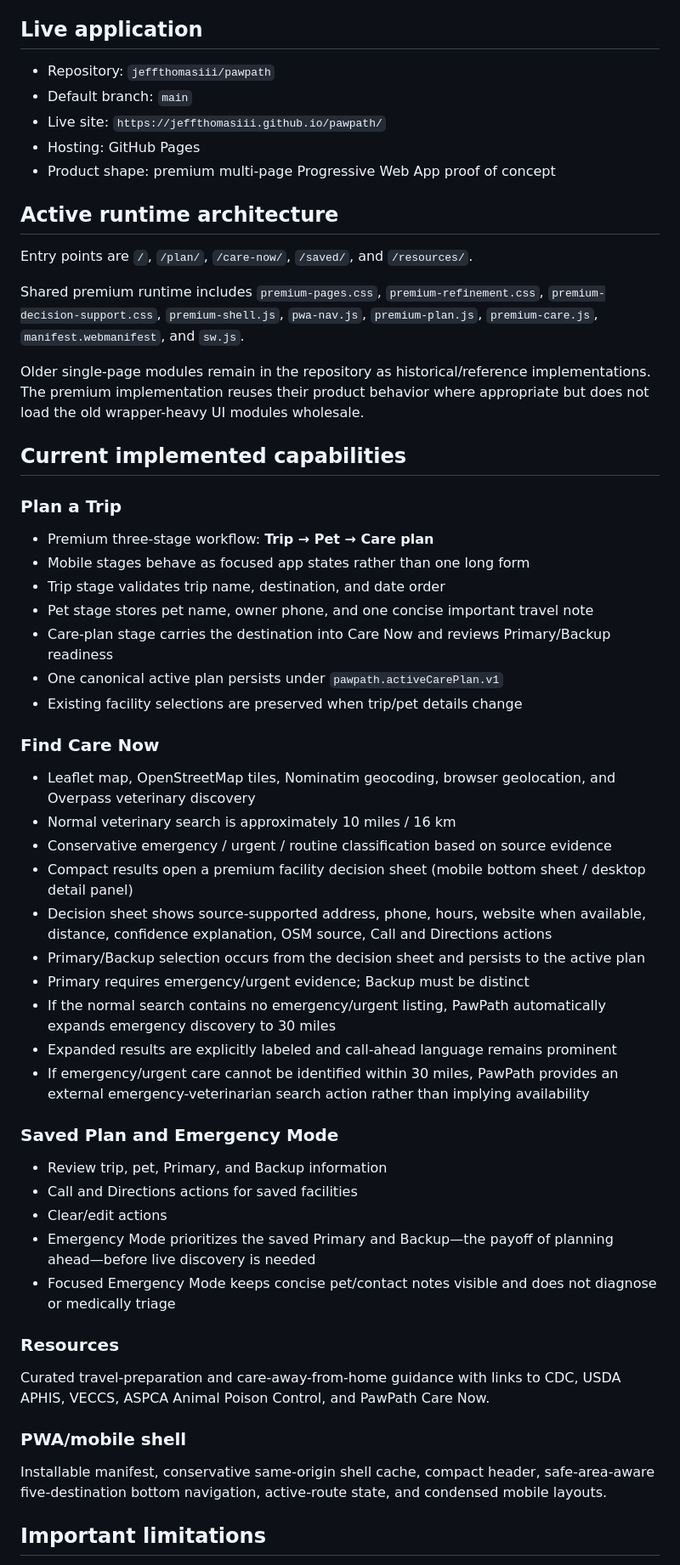
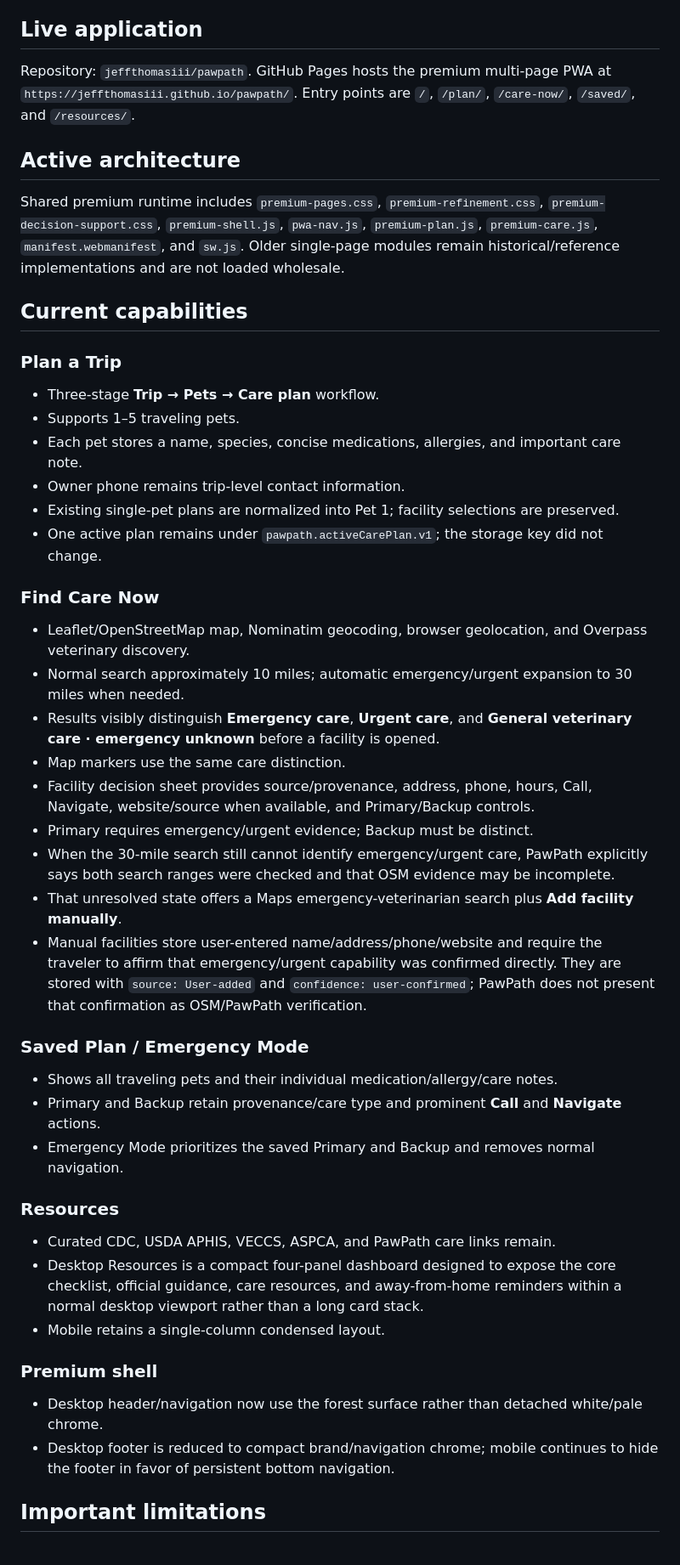
Before and after one commit to jeffthomasiii/pawpath, a Markdown page: docs/chatgpt-project/CURRENT_STATE.md, the part around one of its changes. Shown at 85% size. Drawn GitHub-style.

Commit message:
Document multi-pet and care discovery refinements

```diff
--- a/docs/chatgpt-project/CURRENT_STATE.md
+++ b/docs/chatgpt-project/CURRENT_STATE.md
@@ -4,60 +4,51 @@ Last updated: September 16, 2026
 
 ## Live application
 
-- Repository: `jeffthomasiii/pawpath`
-- Default branch: `main`
-- Live site: `https://jeffthomasiii.github.io/pawpath/`
-- Hosting: GitHub Pages
-- Product shape: premium multi-page Progressive Web App proof of concept
+Repository: `jeffthomasiii/pawpath`. GitHub Pages hosts the premium multi-page PWA at `https://jeffthomasiii.github.io/pawpath/`. Entry points are `/`, `/plan/`, `/care-now/`, `/saved/`, and `/resources/`.
 
-## Active runtime architecture
+## Active architecture
 
-Entry points are `/`, `/plan/`, `/care-now/`, `/saved/`, and `/resources/`.
+Shared premium runtime includes `premium-pages.css`, `premium-refinement.css`, `premium-decision-support.css`, `premium-shell.js`, `pwa-nav.js`, `premium-plan.js`, `premium-care.js`, `manifest.webmanifest`, and `sw.js`. Older single-page modules remain historical/reference implementations and are not loaded wholesale.
 
-Shared premium runtime includes `premium-pages.css`, `premium-refinement.css`, `premium-decision-support.css`, `premium-shell.js`, `pwa-nav.js`, `premium-plan.js`, `premium-care.js`, `manifest.webmanifest`, and `sw.js`.
-
-Older single-page modules remain in the repository as historical/reference implementations. The premium implementation reuses their product behavior where appropriate but does not load the old wrapper-heavy UI modules wholesale.
-
-## Current implemented capabilities
+## Current capabilities
 
 ### Plan a Trip
 
-- Premium three-stage workflow: **Trip → Pet → Care plan**
-- Mobile stages behave as focused app states rather than one long form
-- Trip stage validates trip name, destination, and date order
-- Pet stage stores pet name, owner phone, and one concise important travel note
-- Care-plan stage carries the destination into Care Now and reviews Primary/Backup readiness
-- One canonical active plan persists under `pawpath.activeCarePlan.v1`
-- Existing facility selections are preserved when trip/pet details change
+- Three-stage **Trip → Pets → Care plan** workflow.
+- Supports 1–5 traveling pets.
+- Each pet stores a name, species, concise medications, allergies, and important care note.
+- Owner phone remains trip-level contact information.
+- Existing single-pet plans are normalized into Pet 1; facility selections are preserved.
+- One active plan remains under `pawpath.activeCarePlan.v1`; the storage key did not change.
 
 ### Find Care Now
 
-- Leaflet map, OpenStreetMap tiles, Nominatim geocoding, browser geolocation, and Overpass veterinary discovery
-- Normal veterinary search is approximately 10 miles / 16 km
-- Conservative emergency / urgent / routine classification based on source evidence
-- Compact results open a premium facility decision sheet (mobile bottom sheet / desktop detail panel)
-- Decision sheet shows source-supported address, phone, hours, website when available, distance, confidence explanation, OSM source, Call and Directions actions
-- Primary/Backup selection occurs from the decision sheet and persists to the active plan
-- Primary requires emergency/urgent evidence; Backup must be distinct
-- If the normal search contains no emergency/urgent listing, PawPath automatically expands emergency discovery to 30 miles
-- Expanded results are explicitly labeled and call-ahead language remains prominent
-- If emergency/urgent care cannot be identified within 30 miles, PawPath provides an external emergency-veterinarian search action rather than implying availability
+- Leaflet/OpenStreetMap map, Nominatim geocoding, browser geolocation, and Overpass veterinary discovery.
+- Normal search approximately 10 miles; automatic emergency/urgent expansion to 30 miles when needed.
+- Results visibly distinguish **Emergency care**, **Urgent care**, and **General veterinary care · emergency unknown** before a facility is opened.
+- Map markers use the same care distinction.
+- Facility decision sheet provides source/provenance, address, phone, hours, Call, Navigate, website/source when available, and Primary/Backup controls.
+- Primary requires emergency/urgent evidence; Backup must be distinct.
+- When the 30-mile search still cannot identify emergency/urgent care, PawPath explicitly says both search ranges were checked and that OSM evidence may be incomplete.
+- That unresolved state offers a Maps emergency-veterinarian search plus **Add facility manually**.
+- Manual facilities store user-entered name/address/phone/website and require the traveler to affirm that emergency/urgent capability was confirmed directly. They are stored with `source: User-added` and `confidence: user-confirmed`; PawPath does not present that confirmation as OSM/PawPath verification.
 
-### Saved Plan and Emergency Mode
+### Saved Plan / Emergency Mode
 
-- Review trip, pet, Primary, and Backup information
-- Call and Directions actions for saved facilities
-- Clear/edit actions
-- Emergency Mode prioritizes the saved Primary and Backup—the payoff of planning ahead—before live discovery is needed
-- Focused Emergency Mode keeps concise pet/contact notes visible and does not diagnose or medically triage
+- Shows all traveling pets and their individual medication/allergy/care notes.
+- Primary and Backup retain provenance/care type and prominent **Call** and **Navigate** actions.
+- Emergency Mode prioritizes the saved Primary and Backup and removes normal navigation.
 
 ### Resources
 
-Curated travel-preparation and care-away-from-home guidance with links to CDC, USDA APHIS, VECCS, ASPCA Animal Poison Control, and PawPath Care Now.
+- Curated CDC, USDA APHIS, VECCS, ASPCA, and PawPath care links remain.
+- Desktop Resources is a compact four-panel dashboard designed to expose the core checklist, official guidance, care resources, and away-from-home reminders within a normal desktop viewport rather than a long card stack.
+- Mobile retains a single-column condensed layout.
 
-### PWA/mobile shell
+### Premium shell
 
-Installable manifest, conservative same-origin shell cache, compact header, safe-area-aware five-destination bottom navigation, active-route state, and condensed mobile layouts.
+- Desktop header/navigation now use the forest surface rather than detached white/pale chrome.
+- Desktop footer is reduced to compact brand/navigation chrome; mobile continues to hide the footer in favor of persistent bottom navigation.
 
 ## Important limitations
 
```
Also changed, not shown: other parts of docs/chatgpt-project/CURRENT_STATE.md (+11 -15 lines).
